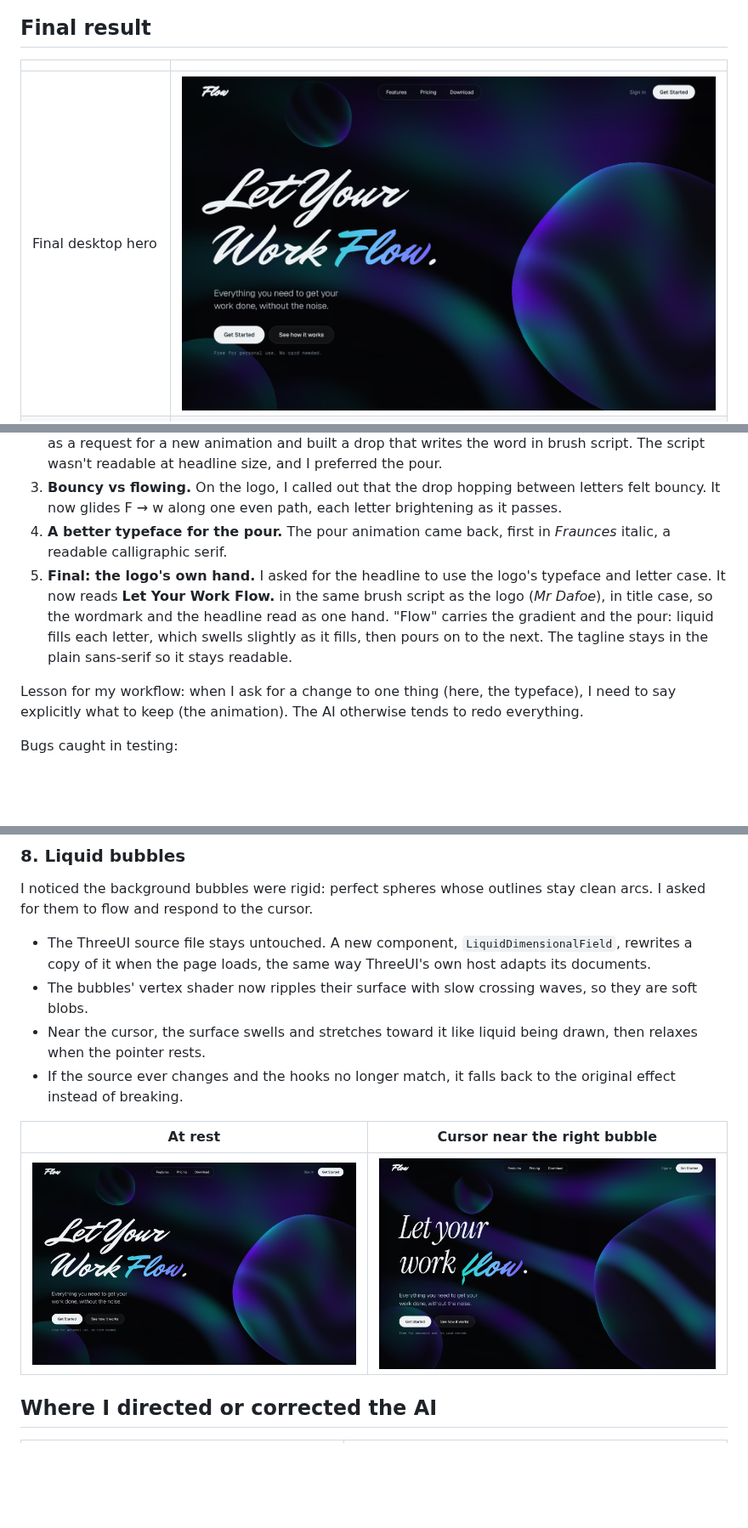
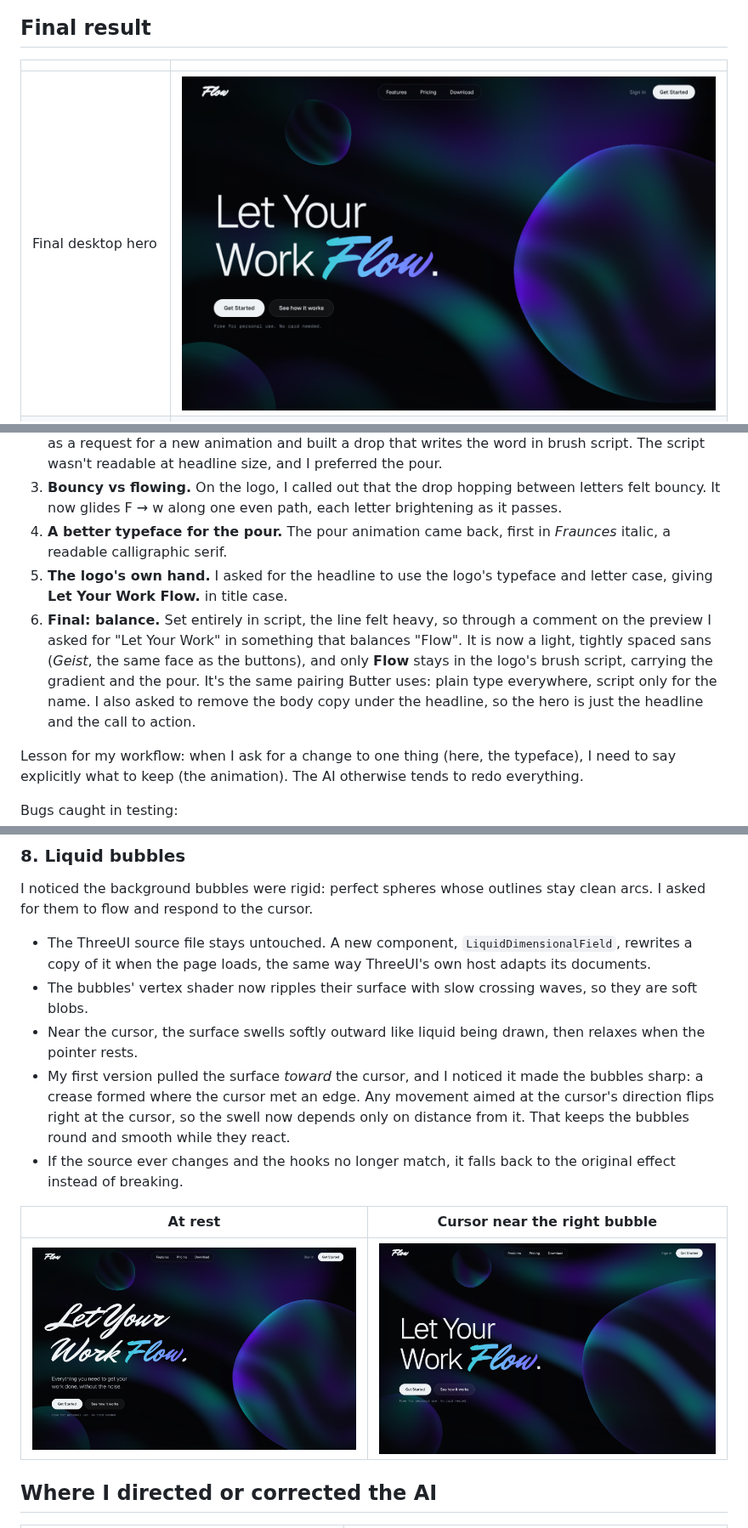
Before and after one commit to smokingace0218/UIUX, a Markdown page: docs/PROCESS.md, 3 parts joined by grey strips. Shown at 85% size. Rendered like a GitHub page; pictures changed too: docs/process/07-final-desktop.png, docs/process/12-liquid-bubbles-cursor.png; blank space fills up the shorter version.

```diff
--- a/docs/PROCESS.md
+++ b/docs/PROCESS.md
@@ -99,7 +99,8 @@ This took the most rounds, and most of the direction came from me.
 2. **A detour.** I asked for a better treatment and described a drop making each letter. Claude read that as a request for a new animation and built a drop that writes the word in brush script. The script wasn't readable at headline size, and I preferred the pour.
 3. **Bouncy vs flowing.** On the logo, I called out that the drop hopping between letters felt bouncy. It now glides F → w along one even path, each letter brightening as it passes.
 4. **A better typeface for the pour.** The pour animation came back, first in *Fraunces* italic, a readable calligraphic serif.
-5. **Final: the logo's own hand.** I asked for the headline to use the logo's typeface and letter case. It now reads **Let Your Work Flow.** in the same brush script as the logo (*Mr Dafoe*), in title case, so the wordmark and the headline read as one hand. "Flow" carries the gradient and the pour: liquid fills each letter, which swells slightly as it fills, then pours on to the next. The tagline stays in the plain sans-serif so it stays readable.
+5. **The logo's own hand.** I asked for the headline to use the logo's typeface and letter case, giving **Let Your Work Flow.** in title case.
+6. **Final: balance.** Set entirely in script, the line felt heavy, so through a comment on the preview I asked for "Let Your Work" in something that balances "Flow". It is now a light, tightly spaced sans (*Geist*, the same face as the buttons), and only **Flow** stays in the logo's brush script, carrying the gradient and the pour. It's the same pairing Butter uses: plain type everywhere, script only for the name. I also asked to remove the body copy under the headline, so the hero is just the headline and the call to action.
 
 Lesson for my workflow: when I ask for a change to one thing (here, the typeface), I need to say explicitly what to keep (the animation). The AI otherwise tends to redo everything.
 
@@ -118,7 +119,8 @@ I noticed the background bubbles were rigid: perfect spheres whose outlines stay
 
 - The ThreeUI source file stays untouched. A new component, `LiquidDimensionalField`, rewrites a copy of it when the page loads, the same way ThreeUI's own host adapts its documents.
 - The bubbles' vertex shader now ripples their surface with slow crossing waves, so they are soft blobs.
-- Near the cursor, the surface swells and stretches toward it like liquid being drawn, then relaxes when the pointer rests.
+- Near the cursor, the surface swells softly outward like liquid being drawn, then relaxes when the pointer rests.
+- My first version pulled the surface *toward* the cursor, and I noticed it made the bubbles sharp: a crease formed where the cursor met an edge. Any movement aimed at the cursor's direction flips right at the cursor, so the swell now depends only on distance from it. That keeps the bubbles round and smooth while they react.
 - If the source ever changes and the hooks no longer match, it falls back to the original effect instead of breaking.
 
 | At rest | Cursor near the right bubble |
```
Also changed, not shown: other parts of docs/PROCESS.md (+3 -1 lines), 3 other files.
